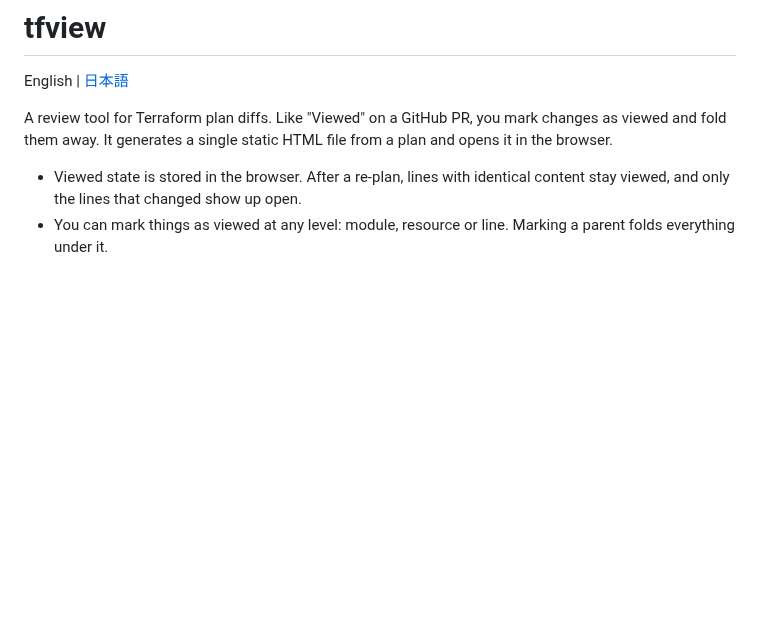
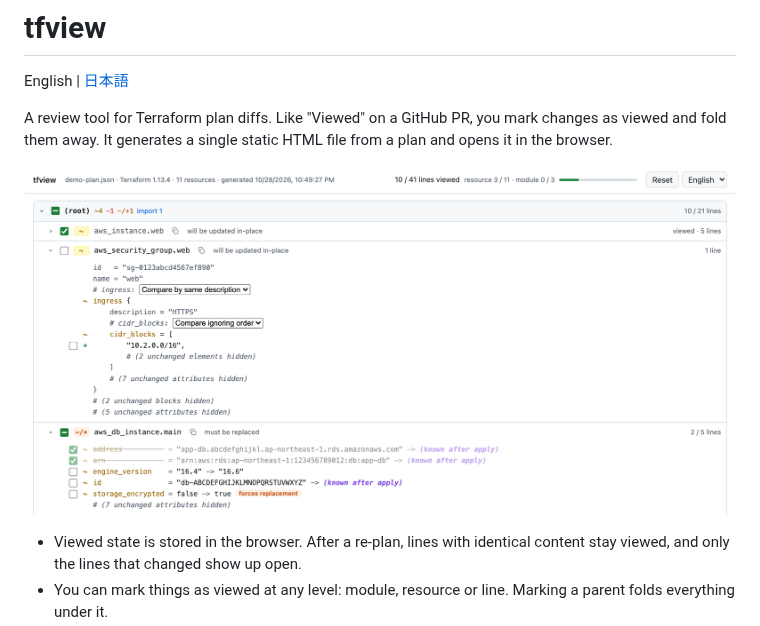
Before and after one commit to k-kojima-yumemi/tfview-html, a Markdown page: README.md, the part around the change. Drawn GitHub-style; pictures changed too: docs/screenshot.png (added); blank space fills up the shorter version.

```diff
--- a/README.md
+++ b/README.md
@@ -4,6 +4,8 @@ English | [日本語](README_ja.md)
 
 A review tool for Terraform plan diffs. Like "Viewed" on a GitHub PR, you mark changes as viewed and fold them away.
 It generates a single static HTML file from a plan and opens it in the browser.
+
+![tfview showing a plan with some resources viewed and folded](docs/screenshot.png)
 
 - Viewed state is stored in the browser. After a re-plan, lines with identical content stay viewed, and only the lines that changed show up open.
 - You can mark things as viewed at any level: module, resource or line. Marking a parent folds everything under it.
```
Also changed, not shown: CLAUDE.md (+4 -0 lines), README_ja.md (+2 -0 lines), 1 other file.
